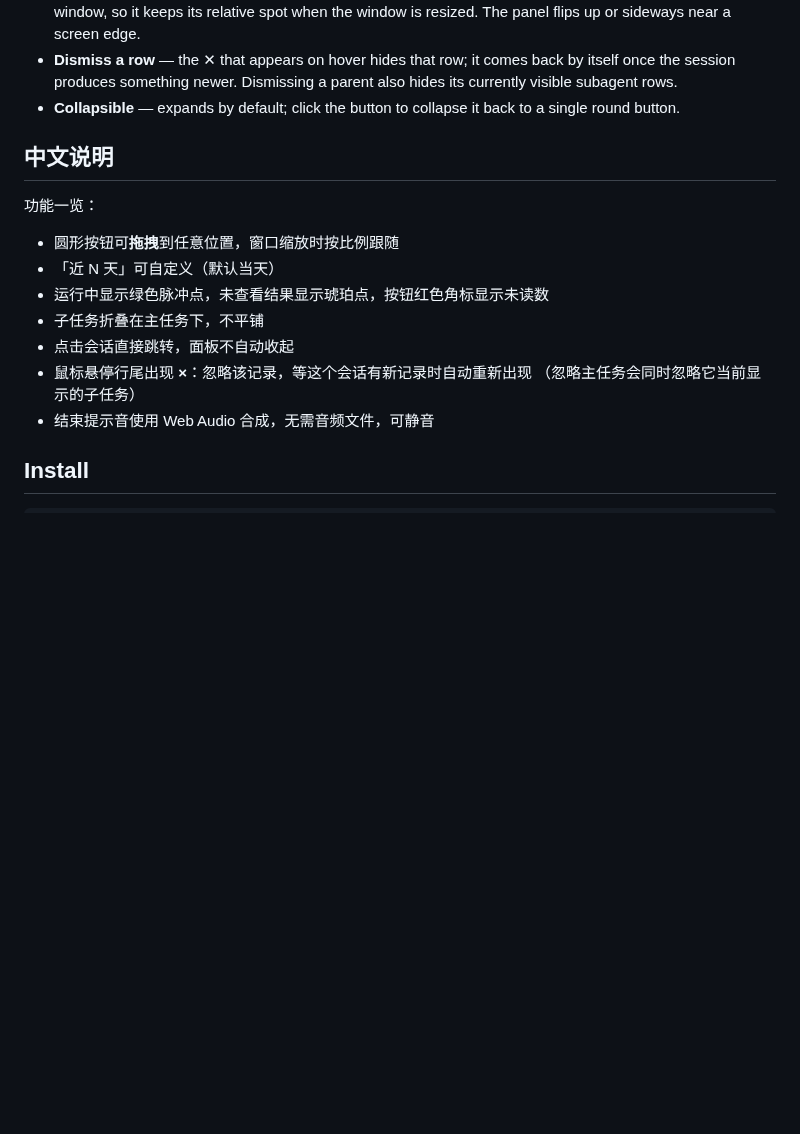
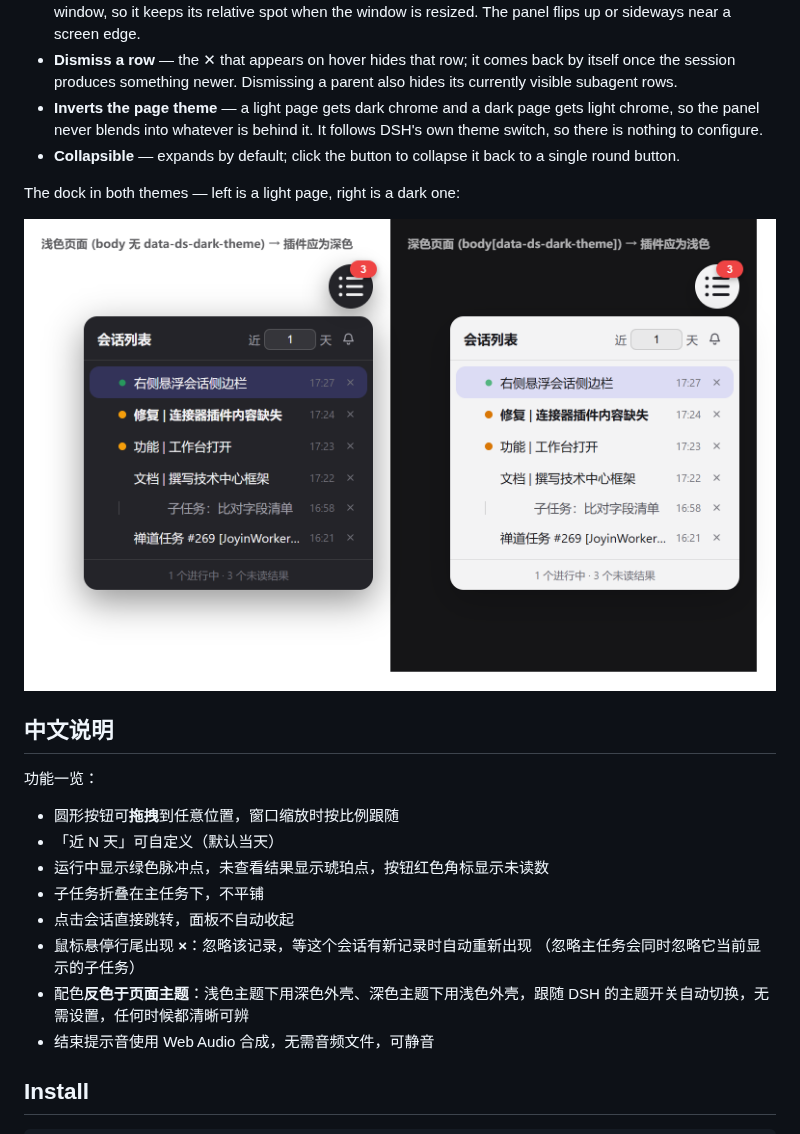
Before and after one commit to cuijiajun/dsh-session-top-new, a Markdown page: README.md, the part around the change. Drawn GitHub-style; pictures changed too: assets/theme-preview.png (added); blank space fills up the shorter version.

Commit message:
feat: invert the dock against the page theme; fix unreadable dark-on-dark

```diff
--- a/README.md
+++ b/README.md
@@ -37,8 +37,15 @@ lost in a long list again.
 - **Dismiss a row** — the ✕ that appears on hover hides that row; it comes back
   by itself once the session produces something newer. Dismissing a parent also
   hides its currently visible subagent rows.
+- **Inverts the page theme** — a light page gets dark chrome and a dark page gets
+  light chrome, so the panel never blends into whatever is behind it. It follows
+  DSH's own theme switch, so there is nothing to configure.
 - **Collapsible** — expands by default; click the button to collapse it back to
   a single round button.
+
+The dock in both themes — left is a light page, right is a dark one:
+
+![Theme inversion preview](assets/theme-preview.png)
 
 ## 中文说明
 
@@ -51,6 +58,8 @@ lost in a long list again.
 - 点击会话直接跳转，面板不自动收起
 - 鼠标悬停行尾出现 **×**：忽略该记录，等这个会话有新记录时自动重新出现
   （忽略主任务会同时忽略它当前显示的子任务）
+- 配色**反色于页面主题**：浅色主题下用深色外壳、深色主题下用浅色外壳，跟随
+  DSH 的主题开关自动切换，无需设置，任何时候都清晰可辨
 - 结束提示音使用 Web Audio 合成，无需音频文件，可静音
 
 ## Install
```
Also changed, not shown: 1 other file.
